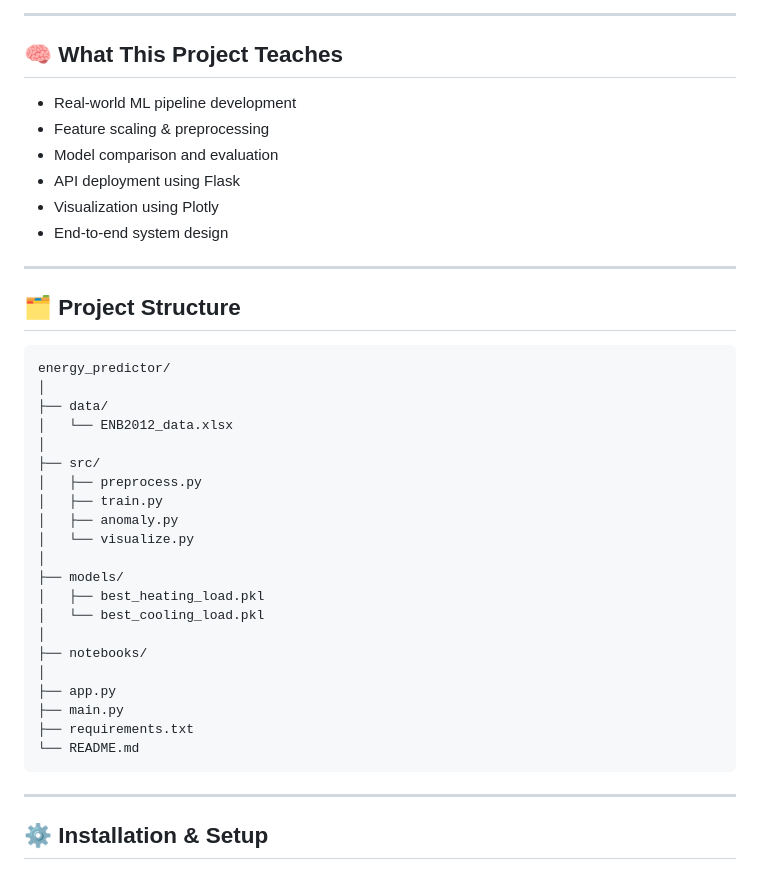
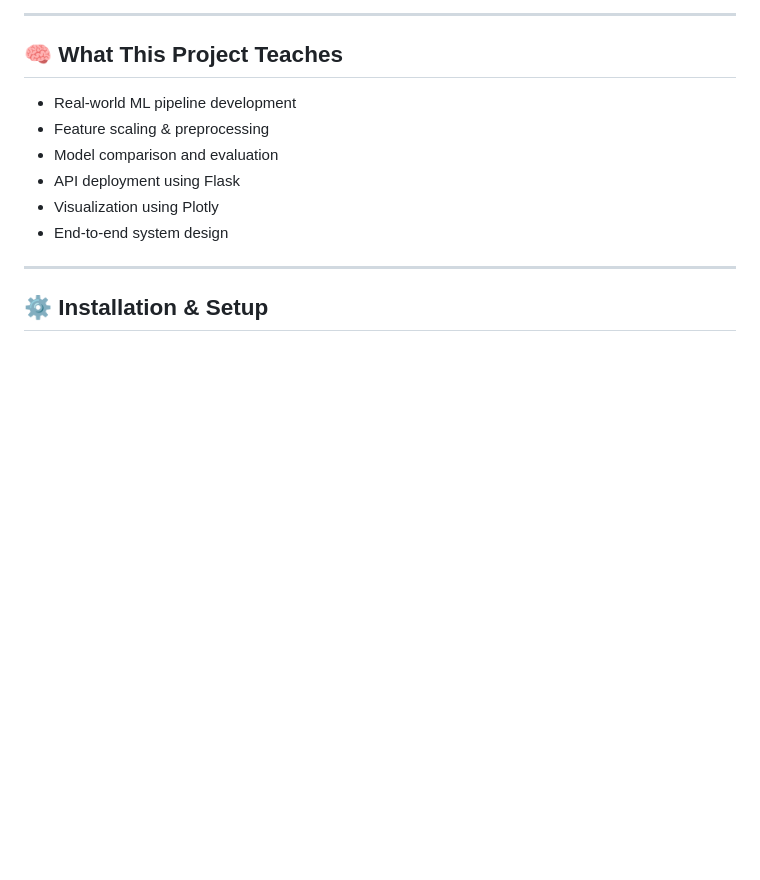
Before and after one commit to esha-05/Energy-Predictor-, a Markdown page: README.md, the part around the change. Drawn GitHub-style; blank space fills up the shorter version.

Commit message:
Remove project structure details from README
Removed project structure section from README.

````diff
--- a/README.md
+++ b/README.md
@@ -43,35 +43,6 @@ Given building parameters such as:
 * API deployment using Flask
 * Visualization using Plotly
 * End-to-end system design
-
----
-
-## 🗂️ Project Structure
-
-```
-energy_predictor/
-│
-├── data/
-│   └── ENB2012_data.xlsx
-│
-├── src/
-│   ├── preprocess.py
-│   ├── train.py
-│   ├── anomaly.py
-│   └── visualize.py
-│
-├── models/
-│   ├── best_heating_load.pkl
-│   └── best_cooling_load.pkl
-│
-├── notebooks/
-│
-├── app.py
-├── main.py
-├── requirements.txt
-└── README.md
-```
-
 ---
 
 ## ⚙️ Installation & Setup
````
